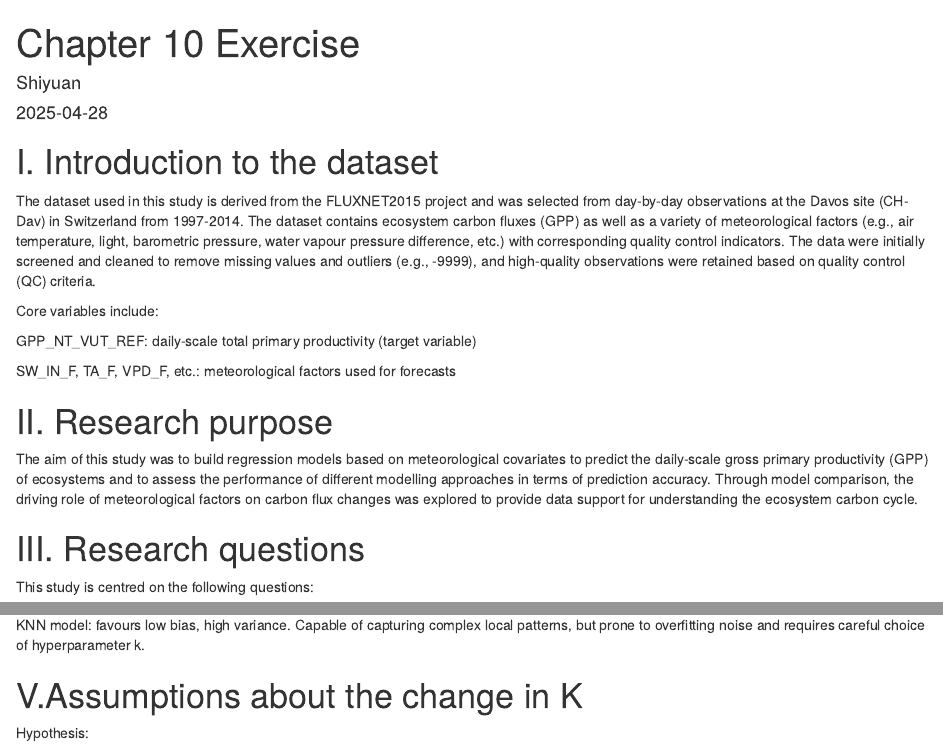
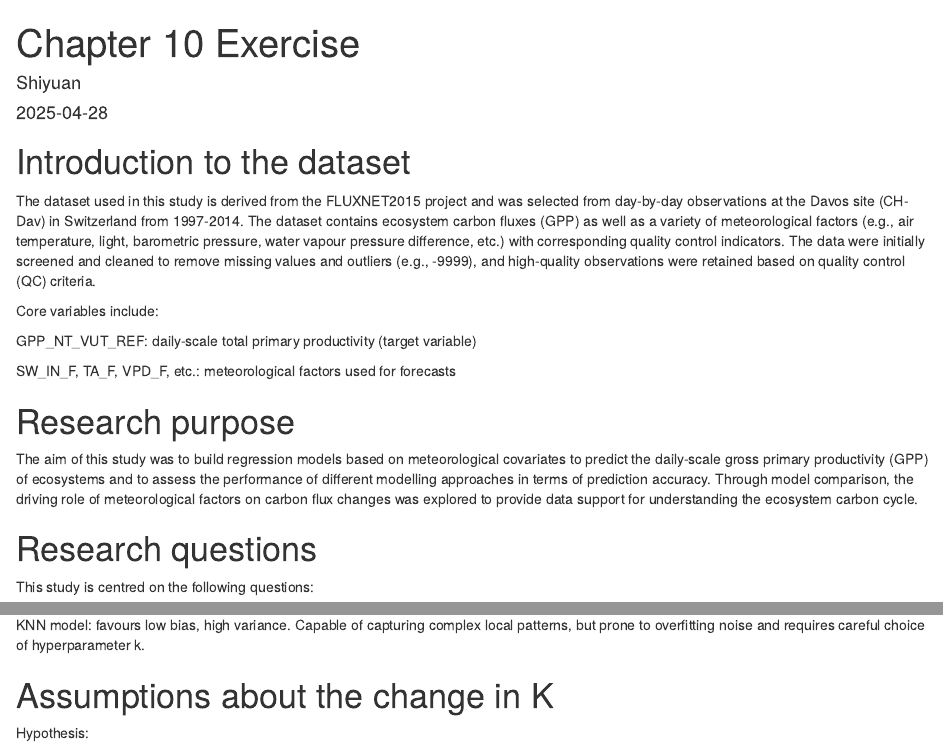
Before and after one commit to Shiyuan217/adgs_report_shiyuan, an R Markdown document (vignettes/re_ml01.Rmd): the page in a window 1100 px wide, from its top, and a second part further down, joined at a grey line. The pictures show the output file vignettes/re_ml01.html that the author committed with the source, opened offline.

Commit message:
revise little

```diff
--- a/vignettes/re_ml01.Rmd
+++ b/vignettes/re_ml01.Rmd
@@ -4,7 +4,7 @@ author: "Shiyuan"
 date: "2025-04-28"
 output: html_document
 ---
-# I. Introduction to the dataset
+# Introduction to the dataset
 The dataset used in this study is derived from the FLUXNET2015 project and was selected from day-by-day observations at the Davos site (CH-Dav) in Switzerland from 1997-2014. The dataset contains ecosystem carbon fluxes (GPP) as well as a variety of meteorological factors (e.g., air temperature, light, barometric pressure, water vapour pressure difference, etc.) with corresponding quality control indicators. The data were initially screened and cleaned to remove missing values and outliers (e.g., -9999), and high-quality observations were retained based on quality control (QC) criteria.
 
 Core variables include:
@@ -13,10 +13,10 @@ GPP_NT_VUT_REF: daily-scale total primary productivity (target variable)
 
 SW_IN_F, TA_F, VPD_F, etc.: meteorological factors used for forecasts
 
-# II. Research purpose
+# Research purpose
 The aim of this study was to build regression models based on meteorological covariates to predict the daily-scale gross primary productivity (GPP) of ecosystems and to assess the performance of different modelling approaches in terms of prediction accuracy. Through model comparison, the driving role of meteorological factors on carbon flux changes was explored to provide data support for understanding the ecosystem carbon cycle.
 
-# III. Research questions
+# Research questions
 This study is centred on the following questions:
 
 Given the underlying meteorological variables (SW_IN_F, VPD_F, TA_F), can GPP be effectively predicted?
@@ -207,7 +207,7 @@ Linear Regression (LR): favours high bias and low variance. The model assumes a
 
 KNN model: favours low bias, high variance. Capable of capturing complex local patterns, but prone to overfitting noise and requires careful choice of hyperparameter k.
 
-# V.Assumptions about the change in K
+# Assumptions about the change in K
 
 Hypothesis:
 
```
Also changed, not shown: vignettes/re_ml01.html, vignettes/re_ml01.Rmd (4 more changed lines).
